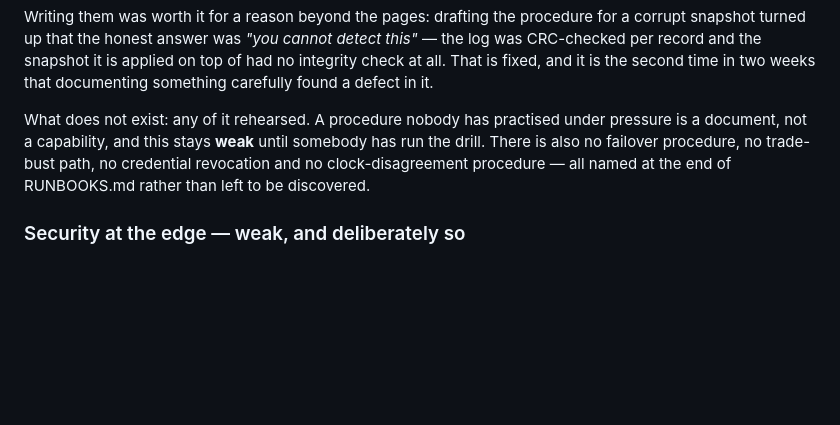
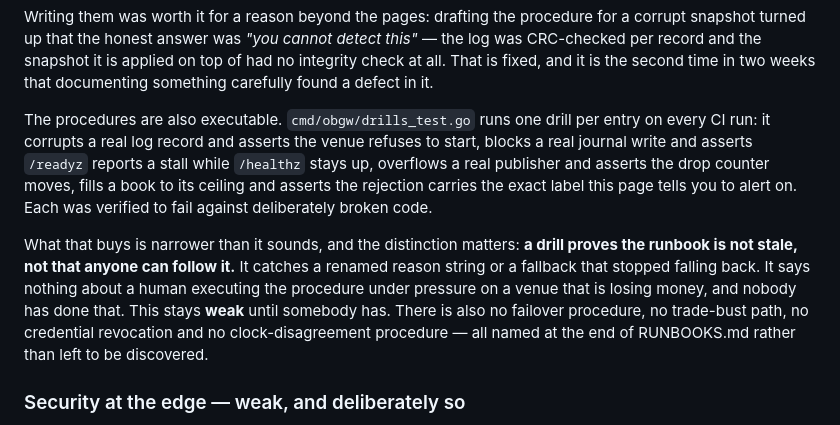
Before and after one commit to intrepidkarthi/orderbook, a Markdown page: docs/PRODUCTION-READINESS.md, the part around the change. Rendered like a GitHub page; blank space fills up the shorter version.

```diff
--- a/docs/PRODUCTION-READINESS.md
+++ b/docs/PRODUCTION-READINESS.md
@@ -189,9 +189,18 @@ log was CRC-checked per record and the snapshot it is applied on top of had no
 integrity check at all. That is fixed, and it is the second time in two weeks that
 documenting something carefully found a defect in it.
 
-What does not exist: any of it rehearsed. A procedure nobody has practised under
-pressure is a document, not a capability, and this stays **weak** until somebody has
-run the drill. There is also no failover procedure, no trade-bust path, no credential
+The procedures are also executable. `cmd/obgw/drills_test.go` runs one drill per entry
+on every CI run: it corrupts a real log record and asserts the venue refuses to start,
+blocks a real journal write and asserts `/readyz` reports a stall while `/healthz` stays
+up, overflows a real publisher and asserts the drop counter moves, fills a book to its
+ceiling and asserts the rejection carries the exact label this page tells you to alert
+on. Each was verified to fail against deliberately broken code.
+
+What that buys is narrower than it sounds, and the distinction matters: **a drill proves
+the runbook is not stale, not that anyone can follow it.** It catches a renamed reason
+string or a fallback that stopped falling back. It says nothing about a human executing
+the procedure under pressure on a venue that is losing money, and nobody has done that.
+This stays **weak** until somebody has. There is also no failover procedure, no trade-bust path, no credential
 revocation and no clock-disagreement procedure — all named at the end of RUNBOOKS.md
 rather than left to be discovered.
 
```
Also changed, not shown: docs/RUNBOOKS.md (+15 -4 lines).
